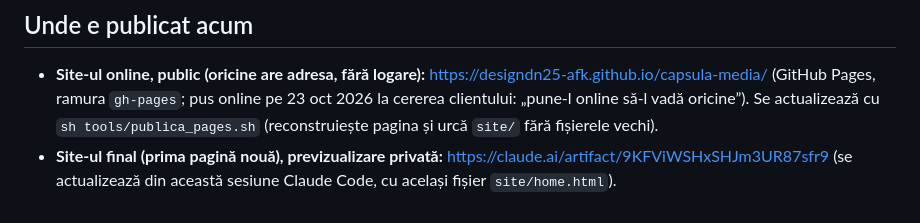
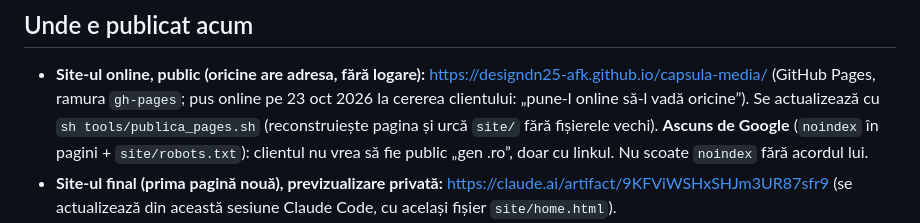
Before and after one commit to designdn25-afk/capsula-media, a Markdown page: CLAUDE.md, the part around the change. Drawn GitHub-style.

Commit message:
CLAUDE.md: site-ul online e doar cu linkul (ascuns de Google)
Co-Authored-By: Claude Opus 5.5 <noreply@anthropic.com>
Claude-Session: https://claude.ai/code/session_01KQBPBSm1ebqTvHwEmS7Cs6

```diff
--- a/CLAUDE.md
+++ b/CLAUDE.md
@@ -69,6 +69,8 @@ Ordinea primei pagini: hero de noapte (#top) → 01 Interior (plimbare prin came
 - **Site-ul online, public (oricine are adresa, fără logare):** https://designdn25-afk.github.io/capsula-media/
   (GitHub Pages, ramura `gh-pages`; pus online pe 23 oct 2026 la cererea clientului: „pune-l online să-l vadă oricine”).
   Se actualizează cu `sh tools/publica_pages.sh` (reconstruiește pagina și urcă `site/` fără fișierele vechi).
+  **Ascuns de Google** (`noindex` în pagini + `site/robots.txt`): clientul nu vrea să fie public „gen .ro”, doar cu linkul.
+  Nu scoate `noindex` fără acordul lui.
 - **Site-ul final (prima pagină nouă), previzualizare privată:** https://claude.ai/artifact/9KFViWSHxSHJm3UR87sfr9
   (se actualizează din această sesiune Claude Code, cu același fișier `site/home.html`).
 - Linkurile publice vechi („oricine are linkul”), cu variantele dinainte: V2 https://claude.ai/artifact/XA6dNq77wKbmrcDCdum9Sm ·
```
